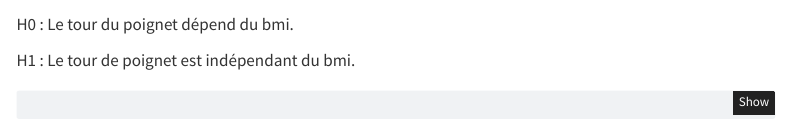
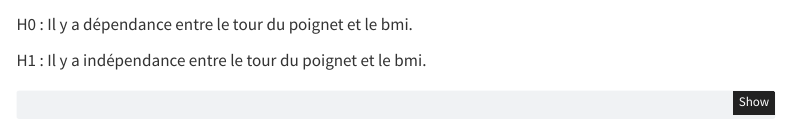
Before and after one commit to BioDataScience-Course/A07Ga_24M_human-tartinochoco, a Quarto document (human_notebook.qmd): the page in a window 1100 px wide, from 6060 px down. Rendered offline with R 4.5, knitr and Pandoc in place of Quarto, with nearby package versions; some code elsewhere in the file could not run offline; menus at the side of the page are left out.

Commit message:
jc correction 2

```diff
--- a/human_notebook.qmd
+++ b/human_notebook.qmd
@@ -331,9 +331,9 @@ tabularise(table_contingence2)
 
 <!--% Hypothèse nulle et alternative -->
 
-H0 : Le tour du poignet dépend du bmi.
+H0 : Il y a dépendance entre le tour du poignet et le bmi.
 
-H1 : Le tour de poignet est indépendant du bmi.
+H1 : Il y a indépendance entre le tour du poignet et le bmi.
 
 <!--% Vérification des conditions d'application -->
 
```
